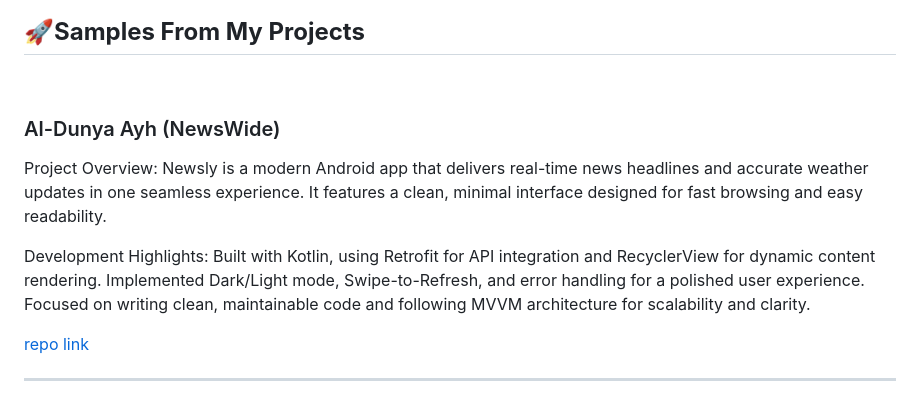
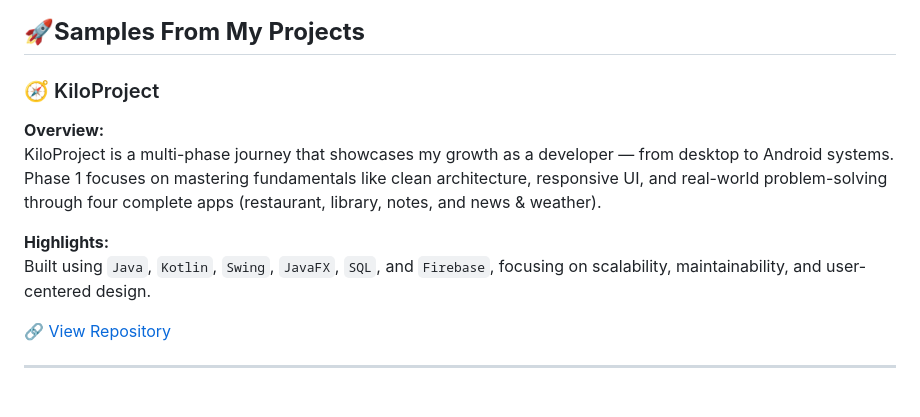
Before and after one commit to ahmedmmesmail/ahmedmmesmail, a Markdown page: README.md, the part around the change. Rendered like a GitHub page.

```diff
--- a/README.md
+++ b/README.md
@@ -56,12 +56,22 @@
 </div>
 
 ## <b>🚀Samples From My Projects</b>
-<br>
-<h3>Al-Dunya Ayh (NewsWide)</h3>
+### 🧭 KiloProject
+
+**Overview:**
+KiloProject is a multi-phase journey that showcases my growth as a developer — from desktop to Android systems.
+Phase 1 focuses on mastering fundamentals like clean architecture, responsive UI, and real-world problem-solving through four complete apps (restaurant, library, notes, and news & weather).
+
+**Highlights:**
+Built using `Java`, `Kotlin`, `Swing`, `JavaFX`, `SQL`, and `Firebase`, focusing on scalability, maintainability, and user-centered design.
+
+[🔗 View Repository](https://github.com/ahmedmmesmail/KiloProject)
+
+
+<!--<h3>Al-Dunya Ayh (NewsWide)</h3>
 <p>Project Overview: Newsly is a modern Android app that delivers real-time news headlines and accurate weather updates in one seamless experience. It features a clean, minimal interface designed for fast browsing and easy readability.
-
 Development Highlights: Built with Kotlin, using Retrofit for API integration and RecyclerView for dynamic content rendering. Implemented Dark/Light mode, Swipe-to-Refresh, and error handling for a polished user experience. Focused on writing clean, maintainable code and following MVVM architecture for scalability and clarity.
 </p>
-<a href="https://github.com/ahmedmmesmail/NewsWide" target="_blank"> <p>repo link</p> </a>
+<a href="https://github.com/ahmedmmesmail/NewsWide" target="_blank"> <p>repo link</p> </a>-->
 
 <hr>
```
